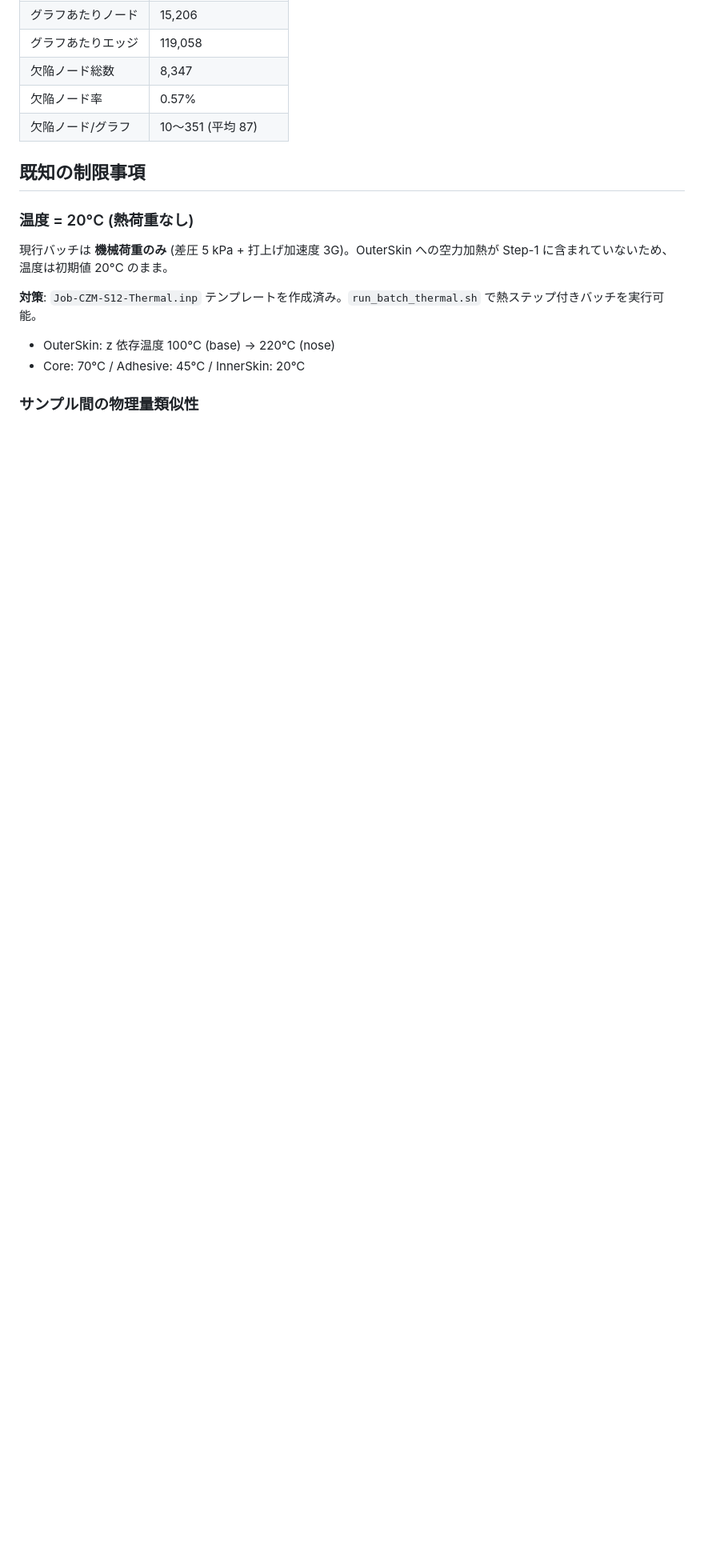
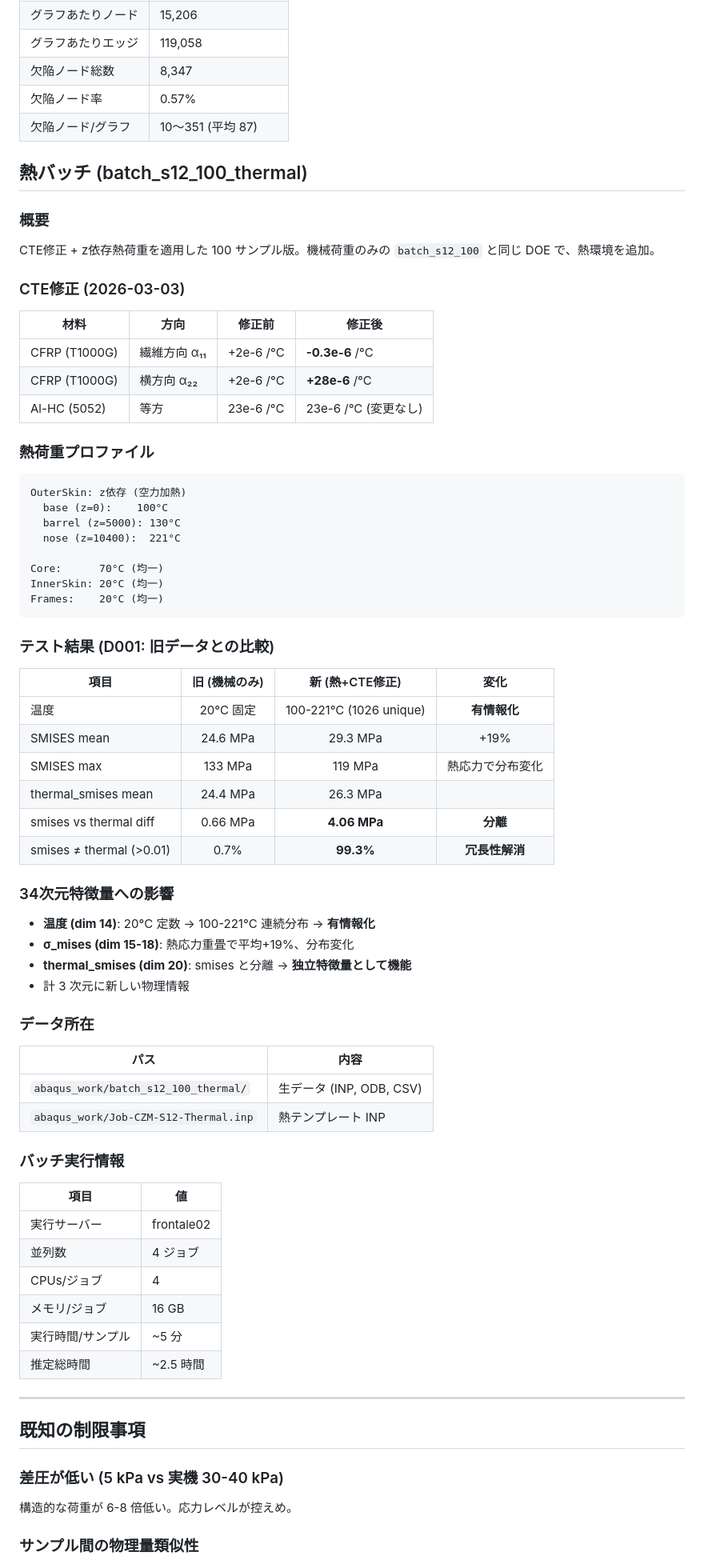
Before and after one commit to keisuke58/Payload_gnn, a Markdown page: wiki_repo/S12-CZM-Dataset.md, the part around one of its changes. Shown at 80% size. Drawn GitHub-style; blank space fills up the shorter version.

````diff
--- a/wiki_repo/S12-CZM-Dataset.md
+++ b/wiki_repo/S12-CZM-Dataset.md
@@ -94,14 +94,75 @@ doe_sector12_100.json
 | 欠陥ノード率 | 0.57% |
 | 欠陥ノード/グラフ | 10〜351 (平均 87) |
 
+## 熱バッチ (batch_s12_100_thermal)
+
+### 概要
+
+CTE修正 + z依存熱荷重を適用した 100 サンプル版。機械荷重のみの `batch_s12_100` と同じ DOE で、熱環境を追加。
+
+### CTE修正 (2026-03-03)
+
+| 材料 | 方向 | 修正前 | 修正後 |
+|------|------|--------|--------|
+| CFRP (T1000G) | 繊維方向 α₁₁ | +2e-6 /°C | **-0.3e-6** /°C |
+| CFRP (T1000G) | 横方向 α₂₂ | +2e-6 /°C | **+28e-6** /°C |
+| Al-HC (5052) | 等方 | 23e-6 /°C | 23e-6 /°C (変更なし) |
+
+### 熱荷重プロファイル
+
+```
+OuterSkin: z依存 (空力加熱)
+  base (z=0):    100°C
+  barrel (z=5000): 130°C
+  nose (z=10400):  221°C
+
+Core:      70°C (均一)
+InnerSkin: 20°C (均一)
+Frames:    20°C (均一)
+```
+
+### テスト結果 (D001: 旧データとの比較)
+
+| 項目 | 旧 (機械のみ) | 新 (熱+CTE修正) | 変化 |
+|------|:---:|:---:|:---:|
+| 温度 | 20°C 固定 | 100-221°C (1026 unique) | **有情報化** |
+| SMISES mean | 24.6 MPa | 29.3 MPa | +19% |
+| SMISES max | 133 MPa | 119 MPa | 熱応力で分布変化 |
+| thermal_smises mean | 24.4 MPa | 26.3 MPa | |
+| smises vs thermal diff | 0.66 MPa | **4.06 MPa** | **分離** |
+| smises ≠ thermal (>0.01) | 0.7% | **99.3%** | **冗長性解消** |
+
+### 34次元特徴量への影響
+
+- **温度 (dim 14)**: 20°C 定数 → 100-221°C 連続分布 → **有情報化**
+- **σ_mises (dim 15-18)**: 熱応力重畳で平均+19%、分布変化
+- **thermal_smises (dim 20)**: smises と分離 → **独立特徴量として機能**
+- 計 3 次元に新しい物理情報
+
+### データ所在
+
+| パス | 内容 |
+|------|------|
+| `abaqus_work/batch_s12_100_thermal/` | 生データ (INP, ODB, CSV) |
+| `abaqus_work/Job-CZM-S12-Thermal.inp` | 熱テンプレート INP |
+
+### バッチ実行情報
+
+| 項目 | 値 |
+|------|------|
+| 実行サーバー | frontale02 |
+| 並列数 | 4 ジョブ |
+| CPUs/ジョブ | 4 |
+| メモリ/ジョブ | 16 GB |
+| 実行時間/サンプル | ~5 分 |
+| 推定総時間 | ~2.5 時間 |
+
+---
+
 ## 既知の制限事項
 
-### 温度 = 20°C (熱荷重なし)
-現行バッチは **機械荷重のみ** (差圧 5 kPa + 打上げ加速度 3G)。OuterSkin への空力加熱が Step-1 に含まれていないため、温度は初期値 20°C のまま。
-
-**対策**: `Job-CZM-S12-Thermal.inp` テンプレートを作成済み。`run_batch_thermal.sh` で熱ステップ付きバッチを実行可能。
-- OuterSkin: z 依存温度 100°C (base) → 220°C (nose)
-- Core: 70°C / Adhesive: 45°C / InnerSkin: 20°C
+### 差圧が低い (5 kPa vs 実機 30-40 kPa)
+構造的な荷重が 6-8 倍低い。応力レベルが控えめ。
 
 ### サンプル間の物理量類似性
 固定メッシュテンプレート方式のため、欠陥がグローバル応答に与える影響は微小。局所的な応力・変位の差異で欠陥を検出する必要がある。
````
Also changed, not shown: other parts of wiki_repo/S12-CZM-Dataset.md (+3 -1 lines), wiki_repo/FEM-Realism-Roadmap.md (+18 -19 lines), wiki_repo/Thermal-Analysis.md (+5 -4 lines).
